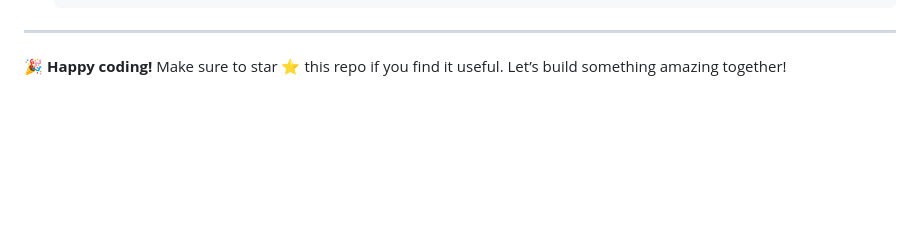
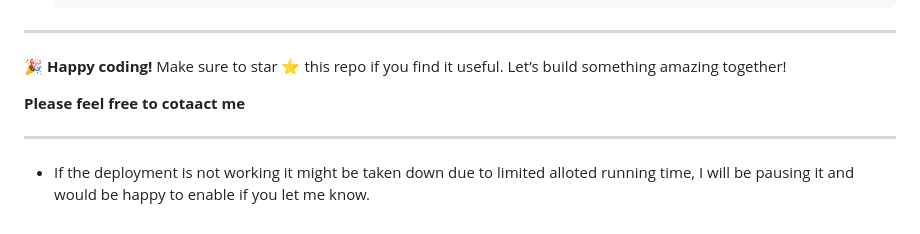
Before and after one commit to sg-56/EmployeeSatisfactionScore, a Markdown page: README.md, the part around the change. Rendered like a GitHub page; blank space fills up the shorter version.

```diff
--- a/README.md
+++ b/README.md
@@ -99,3 +99,11 @@ A ready-to-use Dockerfile to containerize the project for deployment.
 ---
 
 🎉 **Happy coding!** Make sure to star ⭐ this repo if you find it useful. Let’s build something amazing together!
+
+
+**Please feel free to cotaact me**
+
+---
+
+- If the deployment is not working it might be taken down due to limited alloted running time,
+    I will be pausing it and would be happy to enable if you let me know.
```
